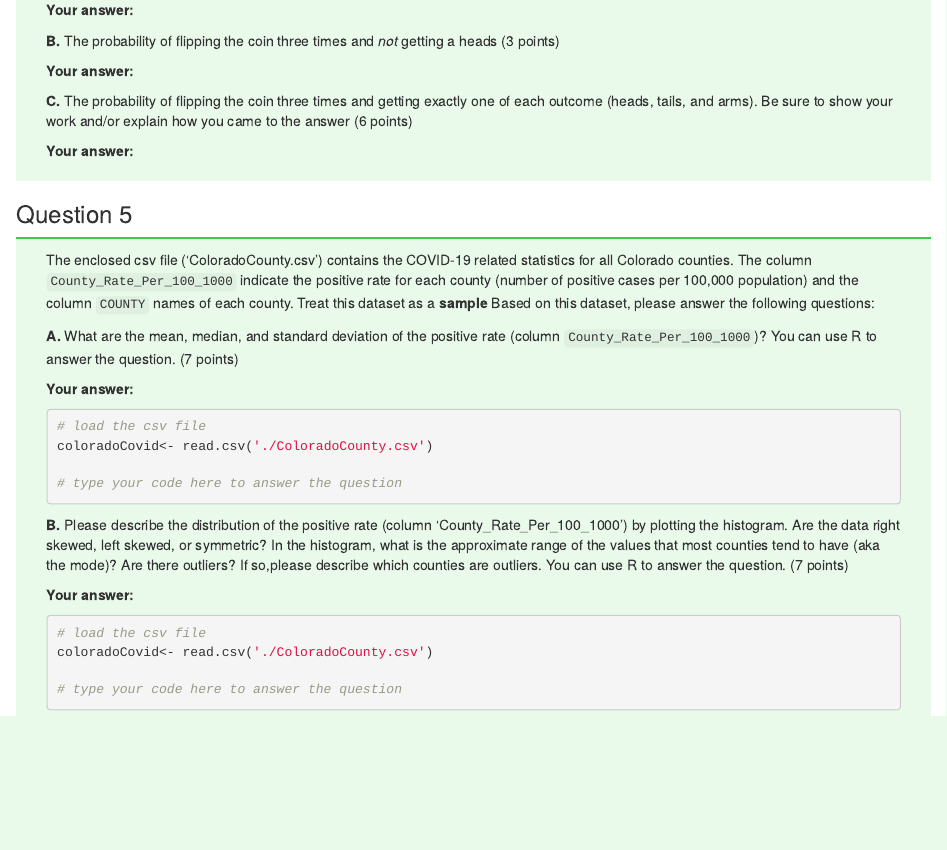
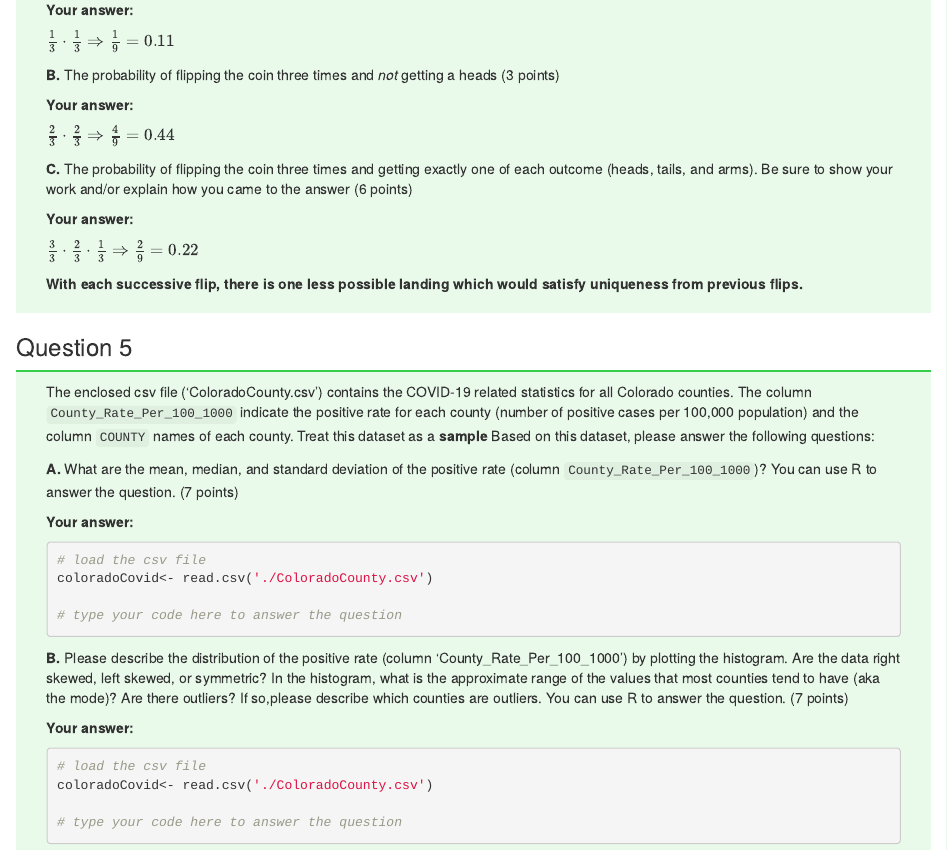
Before and after one commit to elliotwhitehead/GEOG-3023, an R Markdown document (midterm/Midterm.rmd): the page in a window 1100 px wide, from 1560 px down. The pictures show the output file midterm/Midterm.html that the author committed with the source, opened offline.

Commit message:
Complete Midterm Q4

```diff
--- a/midterm/Midterm.rmd
+++ b/midterm/Midterm.rmd
@@ -123,14 +123,14 @@ independent. Calculate the following probabilities. You can round your answer to
 
 **Your answer:**
 
+$\frac{1}{3}\cdot\frac{1}{3} \Rightarrow \frac{1}{9} = 0.11$
 
 
 **B.** The probability of flipping the coin three times and *not* getting a heads (3 points)
 
-
-
 **Your answer:**
 
+$\frac{2}{3}\cdot\frac{2}{3} \Rightarrow \frac{4}{9} = 0.44$
 
 **C.** The probability of flipping the coin three times and getting exactly one of each
 outcome (heads, tails, and arms). Be sure to show your work and/or explain how you came to the answer
@@ -138,7 +138,10 @@ outcome (heads, tails, and arms). Be sure to show your work and/or explain how y
 
 **Your answer:**
 
+$\frac{3}{3}\cdot\frac{2}{3}\cdot\frac{1}{3}\Rightarrow\frac{2}{9}=0.22$
 
+**With each successive flip, there is one less possible landing which would
+satisfy uniqueness from previous flips.**
 
 
 </div>
```
Also changed, not shown: midterm/Midterm.html.
